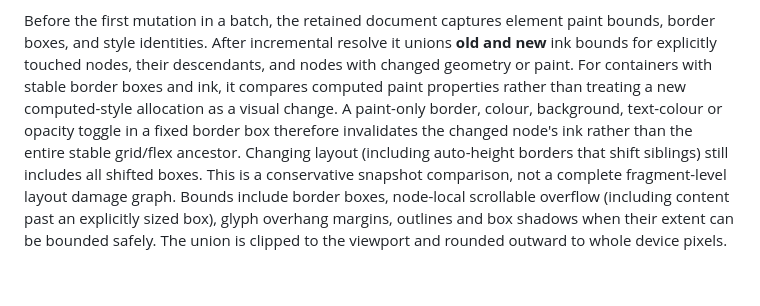
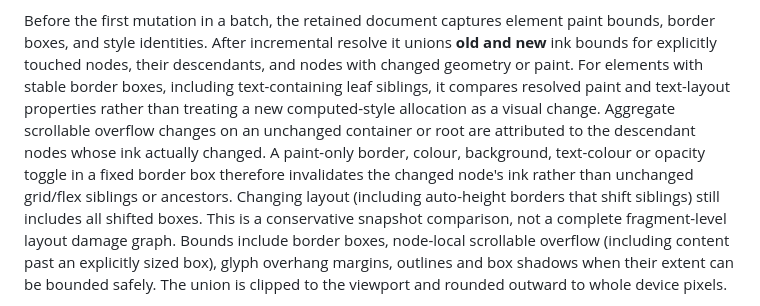
Before and after one commit to g1BSsQ/html-native-renderer, a Markdown page: docs/INTERACTION_PROBE.md, the part around the change. Drawn GitHub-style; blank space fills up the shorter version.

Commit message:
Clarify leaf restyle and aggregate overflow invalidation

```diff
--- a/docs/INTERACTION_PROBE.md
+++ b/docs/INTERACTION_PROBE.md
@@ -61,11 +61,14 @@ Before the first mutation in a batch, the retained document captures
 element paint bounds, border boxes, and style identities. After
 incremental resolve it unions **old and new** ink bounds for explicitly
 touched nodes, their descendants, and nodes with changed geometry or paint.
-For containers with stable border boxes and ink, it compares computed
-paint properties rather than treating a new computed-style allocation as
-a visual change. A paint-only border, colour, background, text-colour or
-opacity toggle in a fixed border box therefore invalidates the changed
-node's ink rather than the entire stable grid/flex ancestor. Changing
+For elements with stable border boxes, including text-containing
+leaf siblings, it compares resolved paint and text-layout properties
+rather than treating a new computed-style allocation as a visual change.
+Aggregate scrollable overflow changes on an unchanged container or
+root are attributed to the descendant nodes whose ink actually changed.
+A paint-only border, colour, background, text-colour or opacity toggle
+in a fixed border box therefore invalidates the changed node's ink
+rather than unchanged grid/flex siblings or ancestors. Changing
 layout (including auto-height borders that shift siblings) still includes
 all shifted boxes. This is a conservative snapshot comparison, not a
 complete fragment-level layout damage graph. Bounds include border
```
